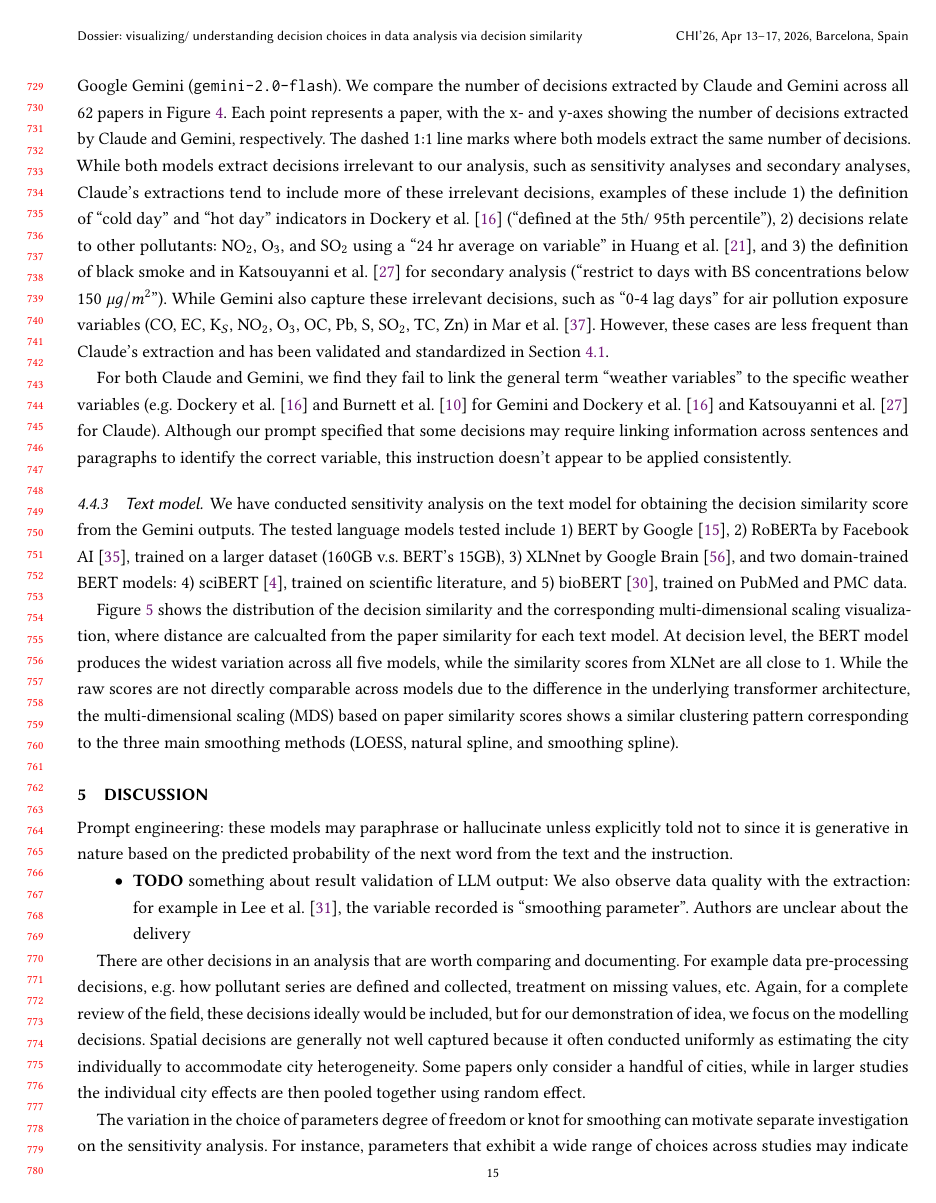
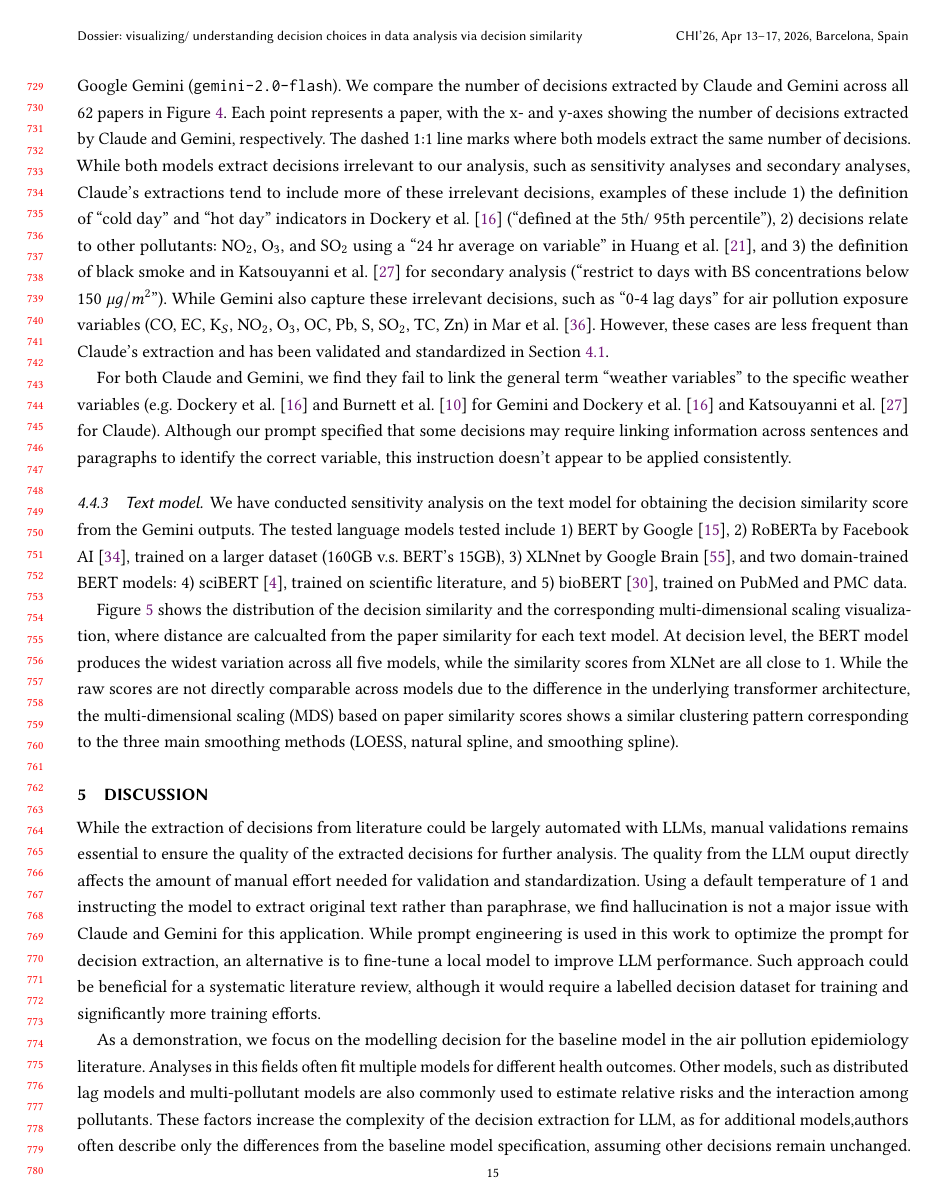
Before and after one commit to huizezhang-sherry/paper-decisions, a LaTeX paper (index.tex): page 15 of 21. Compiled offline with pdfLaTeX.

Commit message:
finally this is the first draft

```diff
--- a/index.tex
+++ b/index.tex
@@ -1240,3 +1258,5 @@ instruction doesn't appear to be applied consistently.
+\end{figure}%
+
 We have conducted sensitivity analysis on the text model for obtaining
 the decision similarity score from the Gemini outputs. The tested
 language models tested include 1) BERT by Google \citep{devlin2019}, 2)
@@ -1279,37 +1281,25 @@ smoothing methods (LOESS, natural spline and smoothing spline).}
-\end{figure}%
-
 \section{Discussion}\label{sec-discussion}
 
-Prompt engineering: these models may paraphrase or hallucinate unless
-explicitly told not to since it is generative in nature based on the
-predicted probability of the next word from the text and the
-instruction.
+While the extraction of decisions from literature could be largely
+automated with LLMs, manual validations remains essential to ensure the
+quality of the extracted decisions for further analysis. The quality
+from the LLM ouput directly affects the amount of manual effort needed
+for validation and standardization. Using a default temperature of 1 and
+instructing the model to extract original text rather than paraphrase,
+we find hallucination is not a major issue with Claude and Gemini for
+this application. While prompt engineering is used in this work to
+optimize the prompt for decision extraction, an alternative is to
+fine-tune a local model to improve LLM performance. Such approach could
+be beneficial for a systematic literature review, although it would
+require a labelled decision dataset for training and significantly more
+training efforts.
 
-\begin{itemize}
-\tightlist
-\item
-  \textbf{TODO} something about result validation of LLM output: We also
-  observe data quality with the extraction: for example in
-  \citet{lee2006}, the variable recorded is ``smoothing parameter''.
-  Authors are unclear about the delivery
-\end{itemize}
-
-There are other decisions in an analysis that are worth comparing and
-documenting. For example data pre-processing decisions, e.g.~how
-pollutant series are defined and collected, treatment on missing values,
-etc. Again, for a complete review of the field, these decisions ideally
-would be included, but for our demonstration of idea, we focus on the
-modelling decisions. Spatial decisions are generally not well captured
-because it often conducted uniformly as estimating the city individually
-to accommodate city heterogeneity. Some papers only consider a handful
-of cities, while in larger studies the individual city effects are then
-pooled together using random effect.
-
-The variation in the choice of parameters degree of freedom or knot for
-smoothing can motivate separate investigation on the sensitivity
-analysis. For instance, parameters that exhibit a wide range of choices
-across studies may indicate areas of uncertainty or debate within the
-field, suggesting that further investigation is needed to assess their
-impact on study outcomes \citep{peng2006, touloumi2006}.
-
-With LLMs, the extraction of decisions from literature could be largely
+As a demonstration, we focus on the modelling decision for the baseline
+model in the air pollution epidemiology literature. Analyses in this
+fields often fit multiple models for different health outcomes. Other
+models, such as distributed lag models and multi-pollutant models are
+also commonly used to estimate relative risks and the interaction among
+pollutants. These factors increase the complexity of the decision
+extraction for LLM, as for additional models,authors often describe only
+the differences from the baseline model specification, assuming other
+decisions remain unchanged. The LLMs will need to be able to link the
```
Also changed, not shown: index.pdf, index.tex (95 more changed lines), 1 other file.
